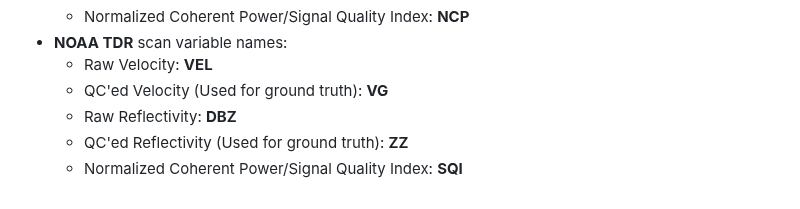
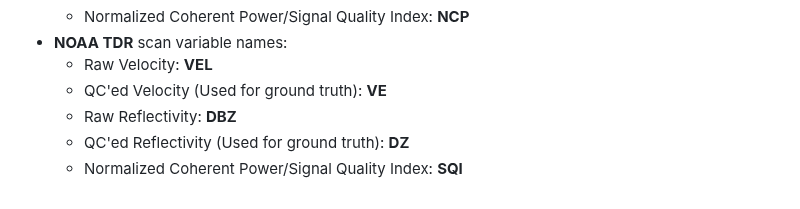
Before and after one commit to irslushy/Ronin.jl, a Markdown page: docs/src/index.md, the part around the change. GitHub-like rendering.

Commit message:
Update index.md
Corrected NOAA data conventions

```diff
--- a/docs/src/index.md
+++ b/docs/src/index.md
@@ -152,7 +152,7 @@ Some important data convetions to make note of:
     * Normalized Coherent Power/Signal Quality Index: **NCP**
 * **NOAA TDR** scan variable names:
     * Raw Velocity: **VEL**
-    * QC'ed Velocity (Used for ground truth): **VG**
+    * QC'ed Velocity (Used for ground truth): **VE**
     * Raw Reflectivity: **DBZ**
-    * QC'ed Reflectivity (Used for ground truth): **ZZ**
+    * QC'ed Reflectivity (Used for ground truth): **DZ**
     * Normalized Coherent Power/Signal Quality Index: **SQI**
```
